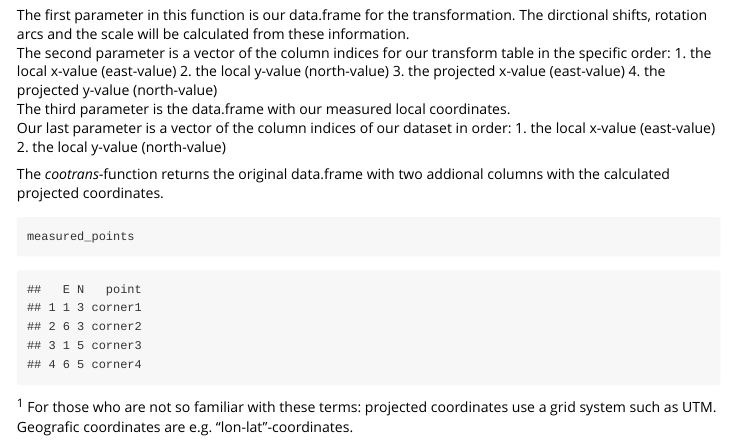
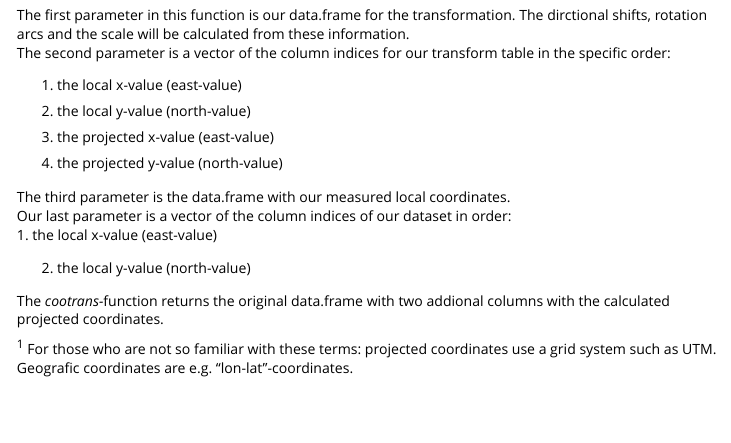
Before and after one commit to ISAAKiel/recexcavAAR, an R Markdown document (vignettes/recexcavAAR-vignette-3.Rmd): the page in a window 1100 px wide, from 1420 px down. Rendered offline with R 4.5, knitr and Pandoc, with nearby package versions.

Commit message:
improved version

````diff
--- a/vignettes/recexcavAAR-vignette-3.Rmd
+++ b/vignettes/recexcavAAR-vignette-3.Rmd
@@ -74,20 +74,24 @@ absolute_data <- cootrans(coord, c(3,4,1,2), measured_points, c(1,2))
 ```
 The first parameter in this function is our data.frame for the transformation. The dirctional shifts, rotation arcs and the scale will be calculated from these information.
 The second parameter is a vector of the column indices for our transform table in the specific order:
+
 1. the local x-value (east-value)
+
 2. the local y-value (north-value)
+
 3. the projected x-value (east-value)
+
 4. the projected y-value (north-value)
+
 The third parameter is the data.frame with our measured local coordinates.
 Our last parameter is a vector of the column indices of our dataset in order:
 1. the local x-value (east-value)
+
 2. the local y-value (north-value)
+
+
 
 The *cootrans-*function returns the original data.frame with two addional columns with the calculated projected coordinates.
 
-```{r}
-measured_points
-```
-
 
 ^1^ For those who are not so familiar with these terms: projected coordinates use a grid system such as UTM. Geografic coordinates are e.g. "lon-lat"-coordinates.
````
